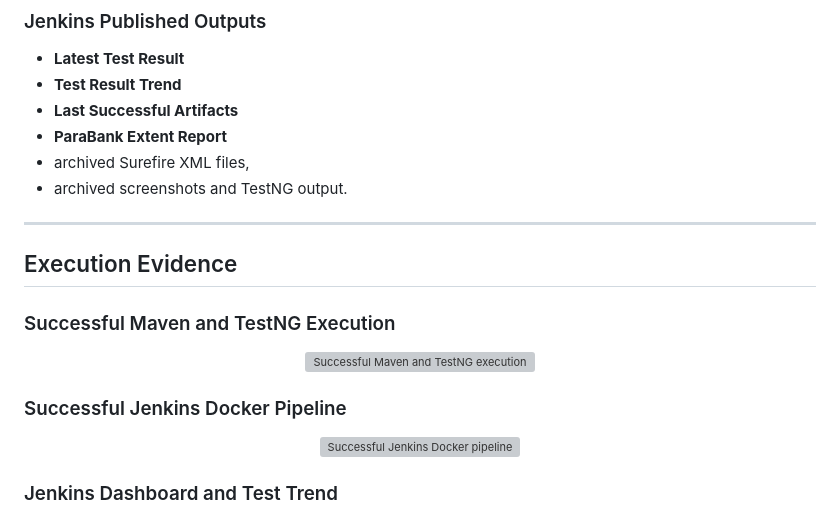
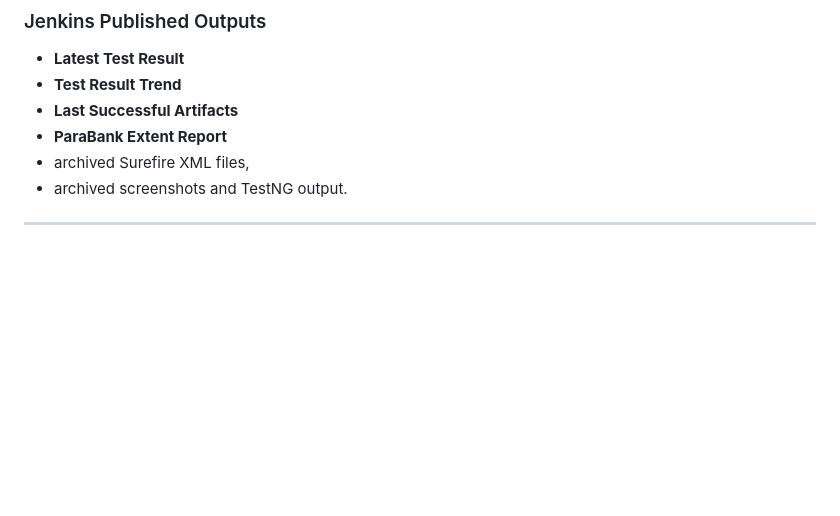
Before and after one commit to surajforu/Wipro-CapstoneProject-ParaBank-Automation, a Markdown page: README.md, the part around one of its changes. Drawn GitHub-style; blank space fills up the shorter version; grey boxes are pictures that could not be loaded.

```diff
--- a/README.md
+++ b/README.md
@@ -704,19 +704,4 @@ The build is marked failed when the Docker test command returns a non-zero exit
 
 ---
 
-## Execution Evidence
 
-### Successful Maven and TestNG Execution
-
-<p align="center">
-  <img src="docs/images/docker-test-build-success.png" alt="Successful Maven and TestNG execution" width="95%">
-</p>
-
-### Successful Jenkins Docker Pipeline
-
-<p align="center">
-  <img src="docs/images/jenkins-pipeline-success.png" alt="Successful Jenkins Docker pipeline" width="95%">
-</p>
-
-### Jenkins Dashboard and Test Trend
-
```
Also changed, not shown: other parts of README.md (+0 -24 lines).
